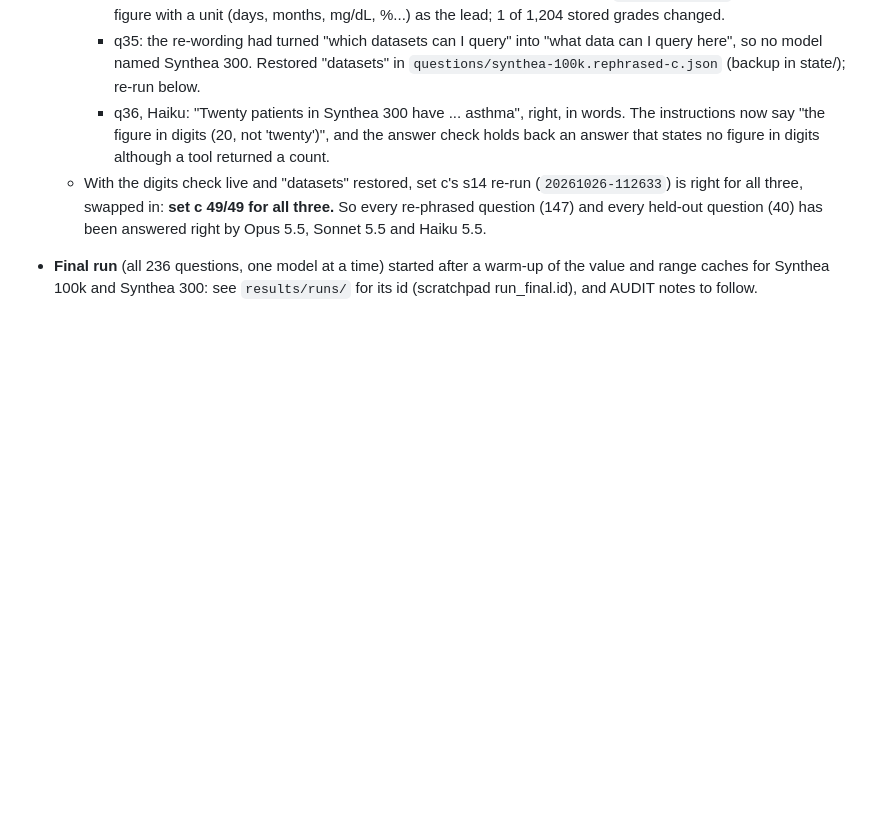
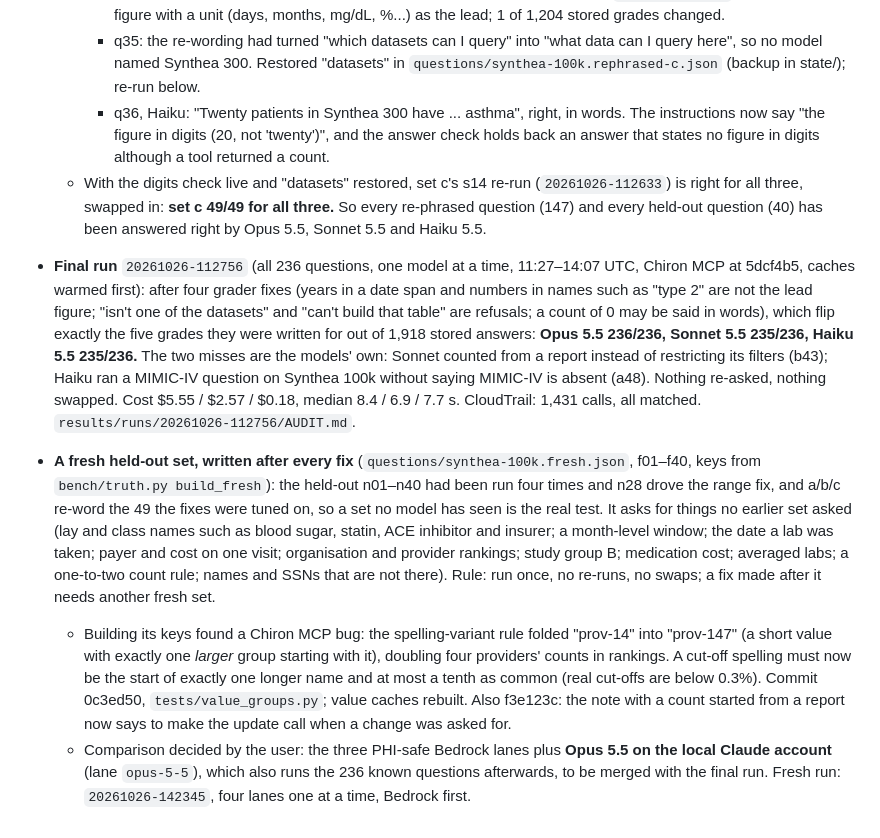
Before and after one commit to ri-ds/chiron-mcp, a Markdown page: docs/plan-correct-answers.md, the part around the change. Drawn GitHub-style; blank space fills up the shorter version.

Commit message:
Plan: final run 236/235/235, grader fixes, the fresh held-out set and the fold-rule bug
Co-Authored-By: Claude Fable 5.1 <noreply@anthropic.com>

```diff
--- a/docs/plan-correct-answers.md
+++ b/docs/plan-correct-answers.md
@@ -420,6 +420,31 @@ Running the larger models on only the 49 plus the new questions about halves the
     is right for all three, swapped in: **set c 49/49 for all three.** So every re-phrased
     question (147) and every held-out question (40) has been answered right by Opus 5.5,
     Sonnet 5.5 and Haiku 5.5.
-- **Final run** (all 236 questions, one model at a time) started after a warm-up of the value
-  and range caches for Synthea 100k and Synthea 300: see `results/runs/` for its id
-  (scratchpad run_final.id), and AUDIT notes to follow.
+- **Final run** `20261026-112756` (all 236 questions, one model at a time, 11:27–14:07 UTC,
+  Chiron MCP at 5dcf4b5, caches warmed first): after four grader fixes (years in a date span
+  and numbers in names such as "type 2" are not the lead figure; "isn't one of the datasets" and
+  "can't build that table" are refusals; a count of 0 may be said in words), which flip exactly
+  the five grades they were written for out of 1,918 stored answers: **Opus 5.5 236/236,
+  Sonnet 5.5 235/236, Haiku 5.5 235/236.** The two misses are the models' own: Sonnet counted
+  from a report instead of restricting its filters (b43); Haiku ran a MIMIC-IV question on
+  Synthea 100k without saying MIMIC-IV is absent (a48). Nothing re-asked, nothing swapped.
+  Cost $5.55 / $2.57 / $0.18, median 8.4 / 6.9 / 7.7 s. CloudTrail: 1,431 calls, all matched.
+  `results/runs/20261026-112756/AUDIT.md`.
+- **A fresh held-out set, written after every fix** (`questions/synthea-100k.fresh.json`, f01–f40,
+  keys from `bench/truth.py build_fresh`): the held-out n01–n40 had been run four times and n28
+  drove the range fix, and a/b/c re-word the 49 the fixes were tuned on, so a set no model has
+  seen is the real test. It asks for things no earlier set asked (lay and class names such as
+  blood sugar, statin, ACE inhibitor and insurer; a month-level window; the date a lab was
+  taken; payer and cost on one visit; organisation and provider rankings; study group B;
+  medication cost; averaged labs; a one-to-two count rule; names and SSNs that are not there).
+  Rule: run once, no re-runs, no swaps; a fix made after it needs another fresh set.
+  - Building its keys found a Chiron MCP bug: the spelling-variant rule folded "prov-14" into
+    "prov-147" (a short value with exactly one *larger* group starting with it), doubling four
+    providers' counts in rankings. A cut-off spelling must now be the start of exactly one
+    longer name and at most a tenth as common (real cut-offs are below 0.3%). Commit 0c3ed50,
+    `tests/value_groups.py`; value caches rebuilt. Also f3e123c: the note with a count started
+    from a report now says to make the update call when a change was asked for.
+  - Comparison decided by the user: the three PHI-safe Bedrock lanes plus **Opus 5.5 on the
+    local Claude account** (lane `opus-5-5`), which also runs the 236 known questions
+    afterwards, to be merged with the final run. Fresh run: `20261026-142345`, four lanes one at
+    a time, Bedrock first.
```
